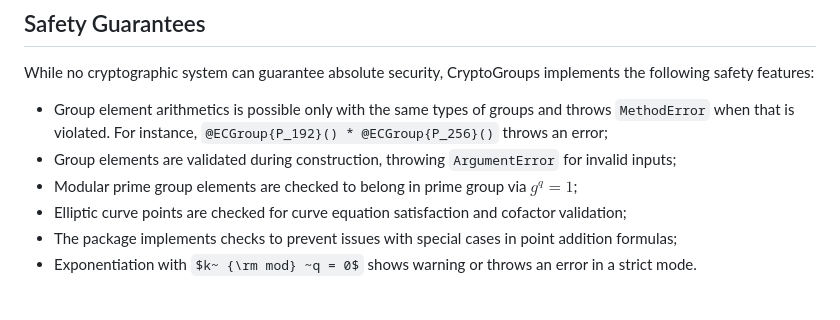
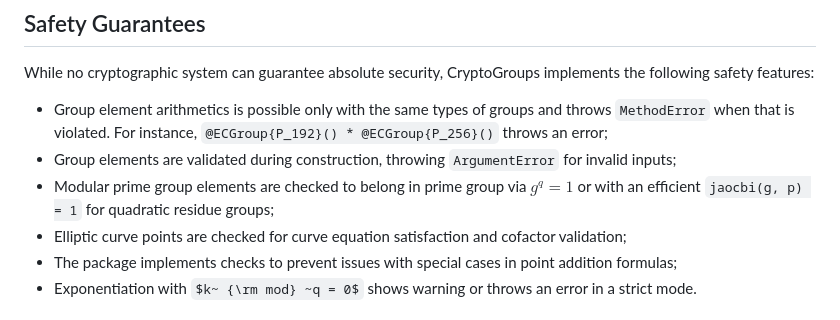
Before and after one commit to PeaceFounder/CryptoGroups.jl, a Markdown page: README.md, the part around the change. Rendered like a GitHub page; some formulas as TeX source.

Commit message:
pgroup optimizations

```diff
--- a/README.md
+++ b/README.md
@@ -83,7 +83,7 @@ While no cryptographic system can guarantee absolute security, CryptoGroups impl
 
 - Group element arithmetics is possible only with the same types of groups and throws `MethodError` when that is violated. For instance, `@ECGroup{P_192}() * @ECGroup{P_256}()` throws an error;
 - Group elements are validated during construction, throwing `ArgumentError` for invalid inputs;
-- Modular prime group elements are checked to belong in prime group via $g^q = 1$;
+- Modular prime group elements are checked to belong in prime group via $g^q = 1$ or with an efficient `jaocbi(g, p) = 1` for quadratic residue groups;
 - Elliptic curve points are checked for curve equation satisfaction and cofactor validation;
 - The package implements checks to prevent issues with special cases in point addition formulas;
 - Exponentiation with $k~ {\rm mod} ~q = 0$ shows warning or throws an error in a strict mode.
```
